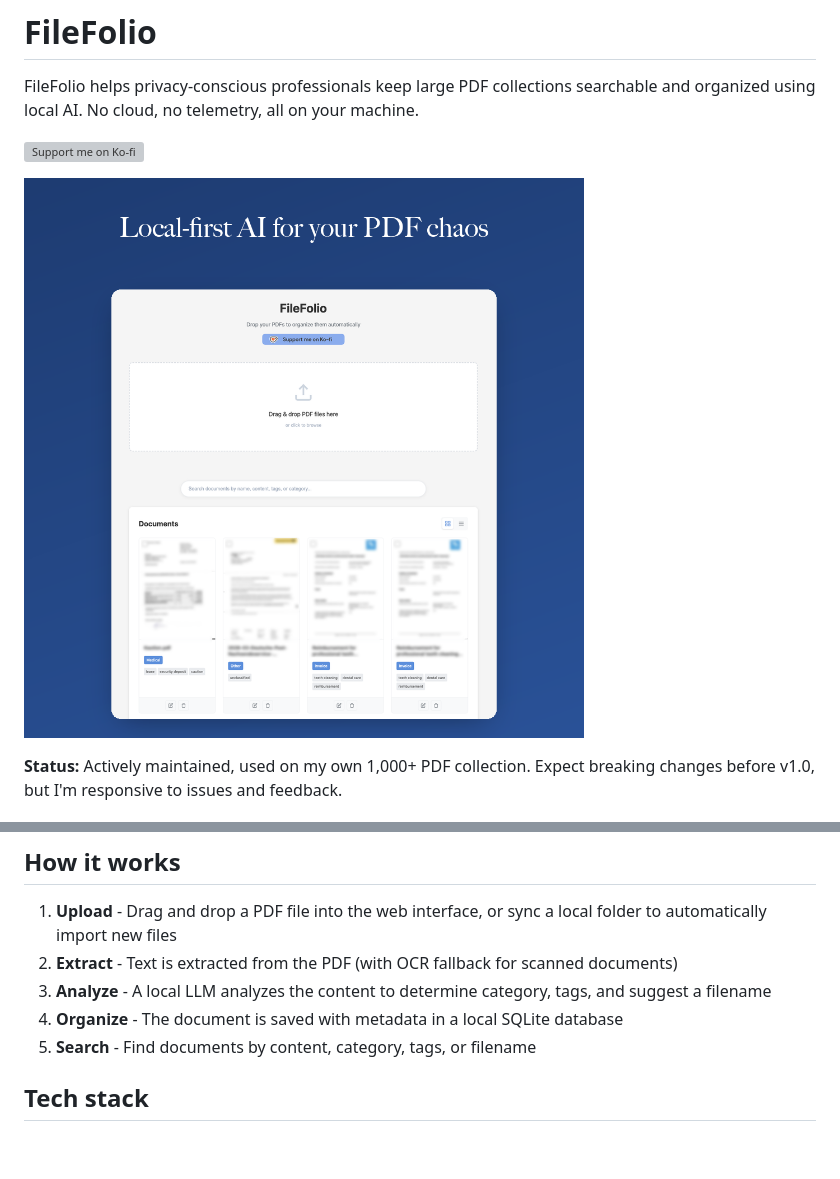
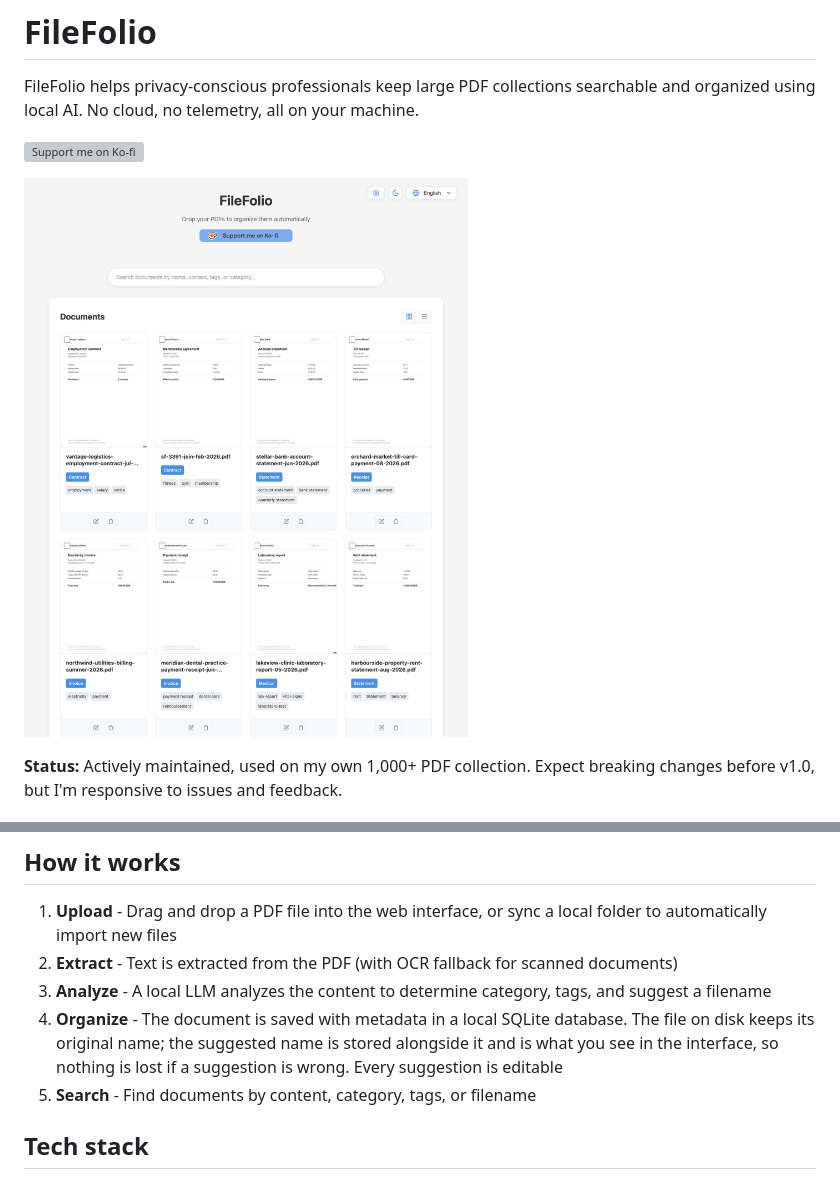
Before and after one commit to imkrishsub/filefolio, a Markdown page: README.md, 2 parts joined by grey strips. Drawn GitHub-style; pictures changed too: preview.png; blank space fills up the shorter version; grey boxes are pictures that could not be loaded.

```diff
--- a/README.md
+++ b/README.md
@@ -275,7 +275,10 @@ filefolio/
 1. **Upload** - Drag and drop a PDF file into the web interface, or sync a local folder to automatically import new files
 2. **Extract** - Text is extracted from the PDF (with OCR fallback for scanned documents)
 3. **Analyze** - A local LLM analyzes the content to determine category, tags, and suggest a filename
-4. **Organize** - The document is saved with metadata in a local SQLite database
+4. **Organize** - The document is saved with metadata in a local SQLite database.
+   The file on disk keeps its original name; the suggested name is stored alongside it
+   and is what you see in the interface, so nothing is lost if a suggestion is wrong.
+   Every suggestion is editable
 5. **Search** - Find documents by content, category, tags, or filename
 
 ## Tech stack
```
Also changed, not shown: 4 other files.
